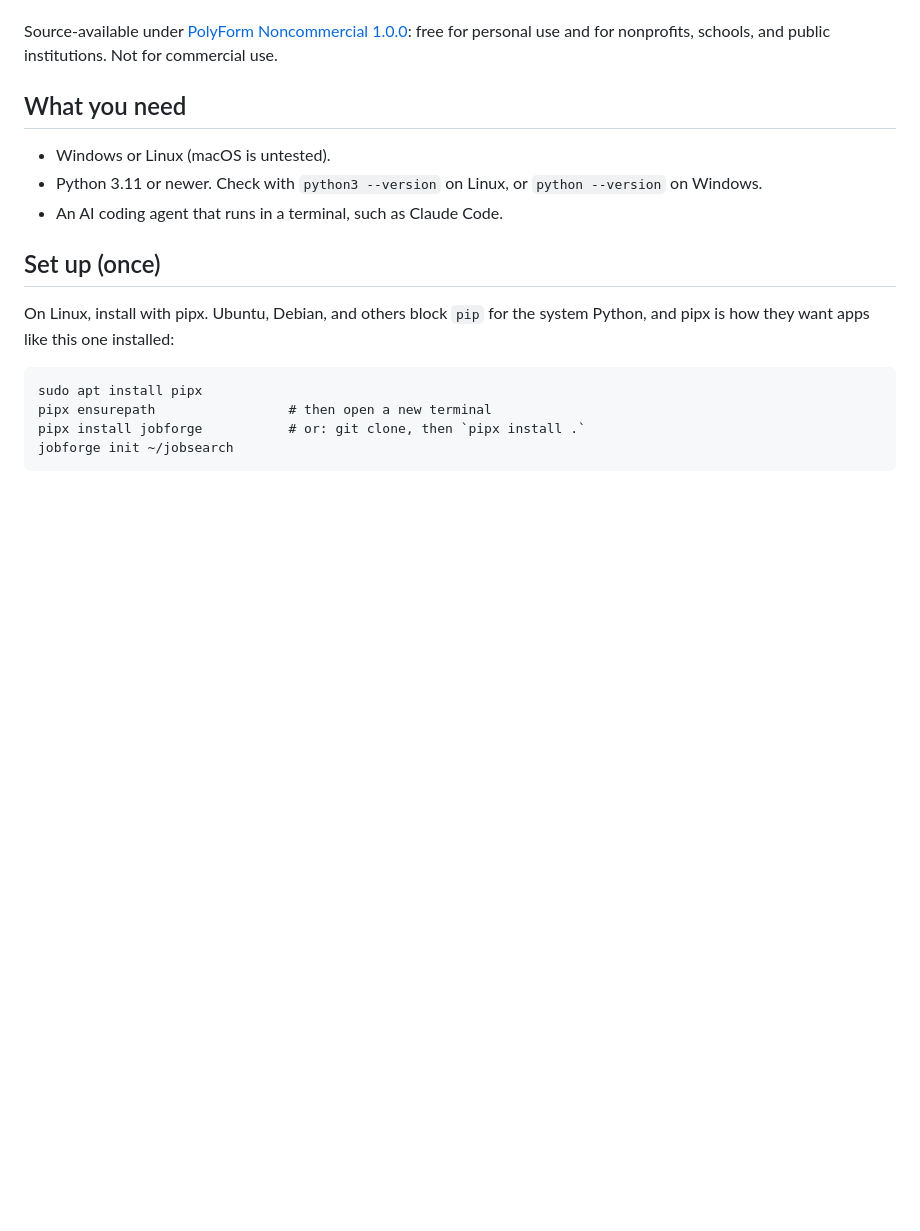
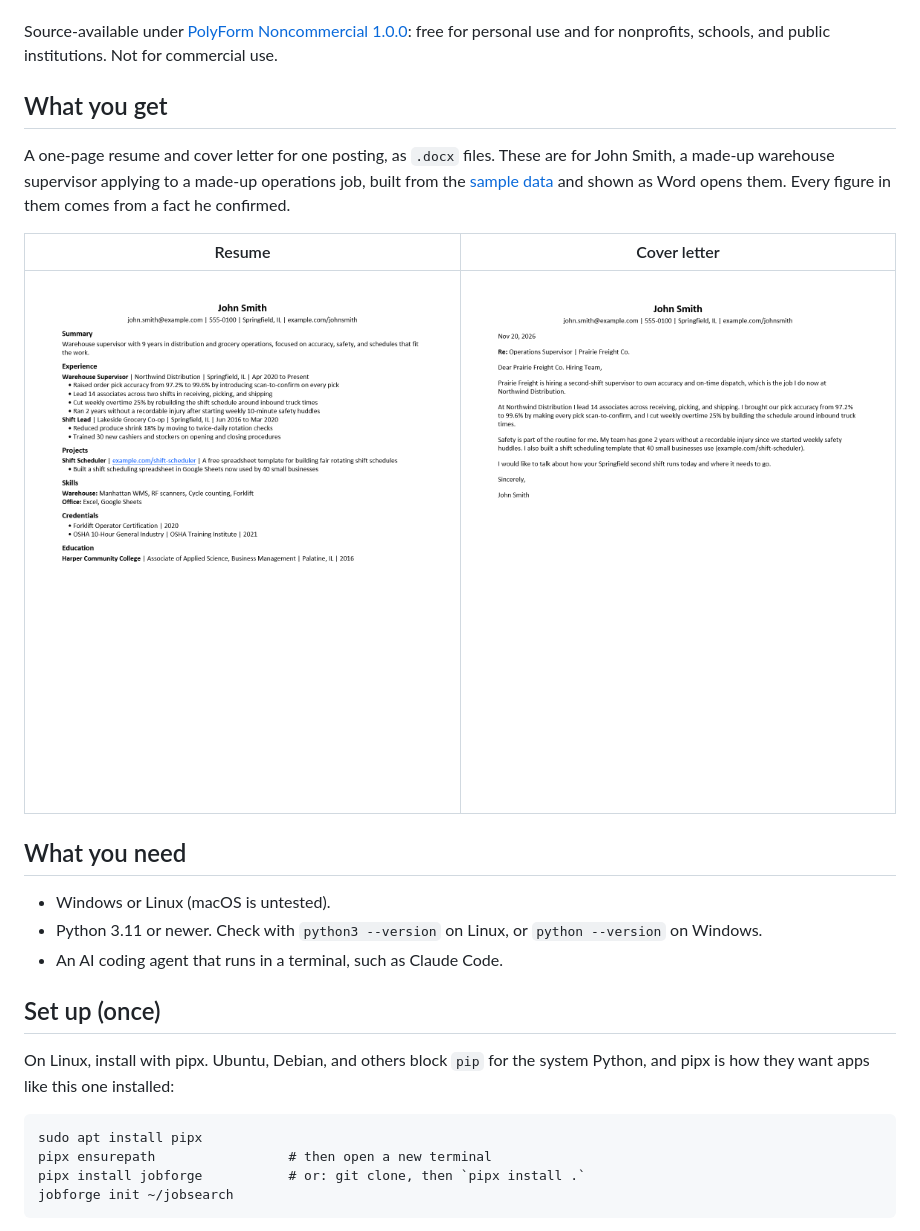
Before and after one commit to jesse-anderson/jobforge, a Markdown page: README.md, the part around the change. Rendered like a GitHub page; pictures changed too: docs/samples/cover_letter.png (added), docs/samples/resume.png (added); blank space fills up the shorter version.

```diff
--- a/README.md
+++ b/README.md
@@ -28,6 +28,18 @@ PyPI; the first full release, 0.1.0, comes with the public launch.
 
 Source-available under [PolyForm Noncommercial 1.0.0](https://github.com/jesse-anderson/jobforge/blob/main/LICENSE): free for personal use
 and for nonprofits, schools, and public institutions. Not for commercial use.
+
+## What you get
+
+A one-page resume and cover letter for one posting, as `.docx` files. These
+are for John Smith, a made-up warehouse supervisor applying to a made-up
+operations job, built from the [sample data](https://github.com/jesse-anderson/jobforge/tree/main/fixtures/personas/john_smith)
+and shown as Word opens them. Every figure in them comes from a fact he
+confirmed.
+
+| Resume | Cover letter |
+|---|---|
+| [![John Smith's sample resume](https://raw.githubusercontent.com/jesse-anderson/jobforge/main/docs/samples/resume.png)](https://raw.githubusercontent.com/jesse-anderson/jobforge/main/docs/samples/resume.png) | [![John Smith's sample cover letter](https://raw.githubusercontent.com/jesse-anderson/jobforge/main/docs/samples/cover_letter.png)](https://raw.githubusercontent.com/jesse-anderson/jobforge/main/docs/samples/cover_letter.png) |
 
 ## What you need
 
```
Also changed, not shown: docs/MAINTAINING.md (+5 -0 lines), 4 other files.
